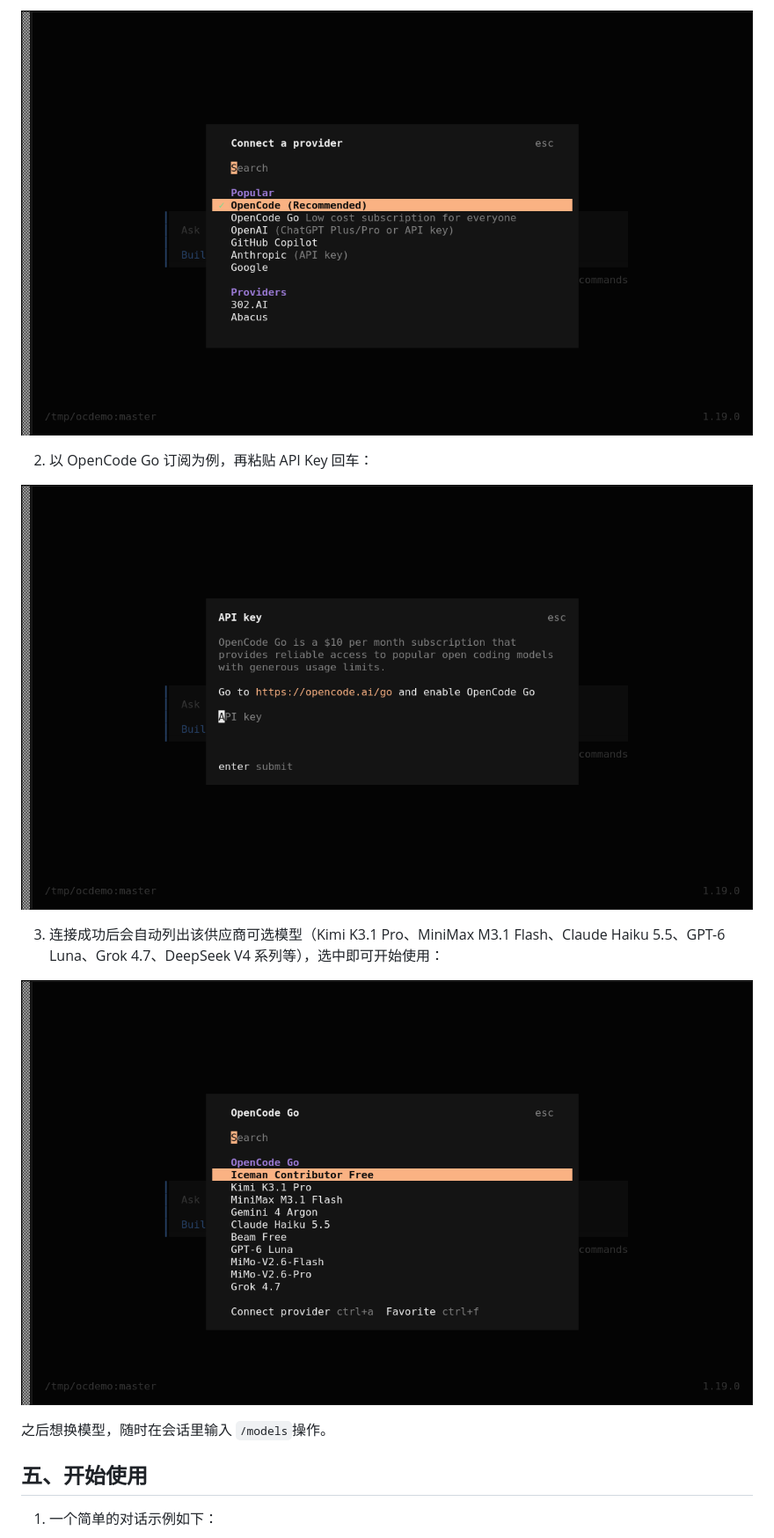
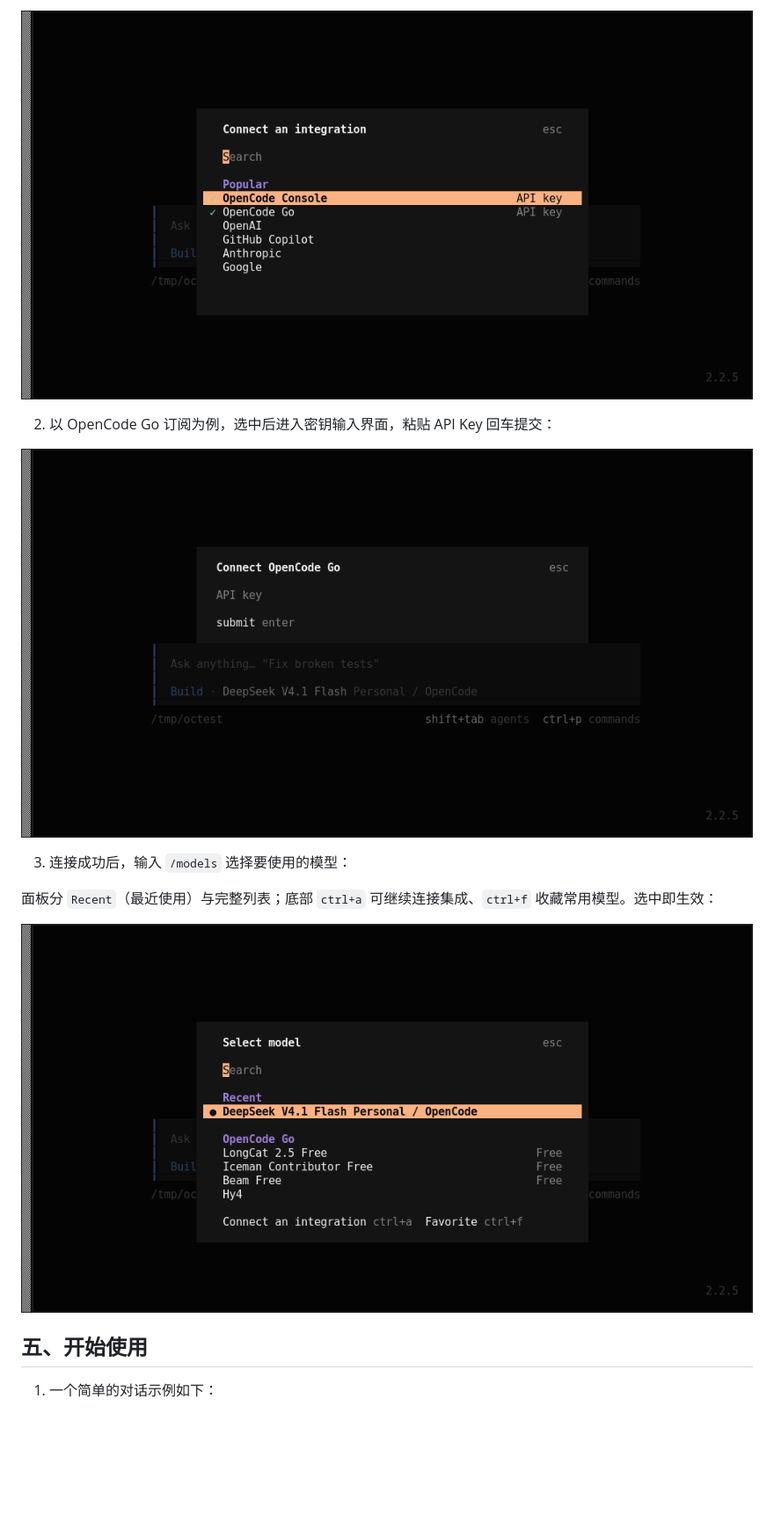
Before and after one commit to loongson/npm-registry-docs, a Markdown page: docs/ai-agent/LoongArch上opencode使用指南.md, the part around one of its changes. Shown at 88% size. Drawn GitHub-style; pictures changed too: images/opencode-02.png, images/opencode-03.png, images/opencode-04.png; blank space fills up the shorter version.

Commit message:
docs(ai-agent): refresh opencode guide for 2.2.5 with new screenshots

```diff
--- a/docs/ai-agent/LoongArch上opencode使用指南.md
+++ b/docs/ai-agent/LoongArch上opencode使用指南.md
@@ -52,15 +56,15 @@ $ opencode
 
 ![选择大模型供应商](../../images/opencode-02.png)
 
-2. 以 OpenCode Go 订阅为例，再粘贴 API Key 回车：
+2. 以 OpenCode Go 订阅为例，选中后进入密钥输入界面，粘贴 API Key 回车提交：
 
 ![输入 OpenCode Go 的 API Key](../../images/opencode-03.png)
 
-3. 连接成功后会自动列出该供应商可选模型（Kimi K3.1 Pro、MiniMax M3.1 Flash、Claude Haiku 5.5、GPT-6 Luna、Grok 4.7、DeepSeek V4 系列等），选中即可开始使用：
+3. 连接成功后，输入 `/models` 选择要使用的模型：
+
+面板分 `Recent`（最近使用）与完整列表；底部 `ctrl+a` 可继续连接集成、`ctrl+f` 收藏常用模型。选中即生效：
 
 ![选择模型](../../images/opencode-04.png)
-
-之后想换模型，随时在会话里输入 `/models`操作。
 
 ## 五、开始使用
 
```
Also changed, not shown: other parts of docs/ai-agent/LoongArch上opencode使用指南.md (+20 -15 lines), images/opencode-01.png, images/opencode-05.png.
